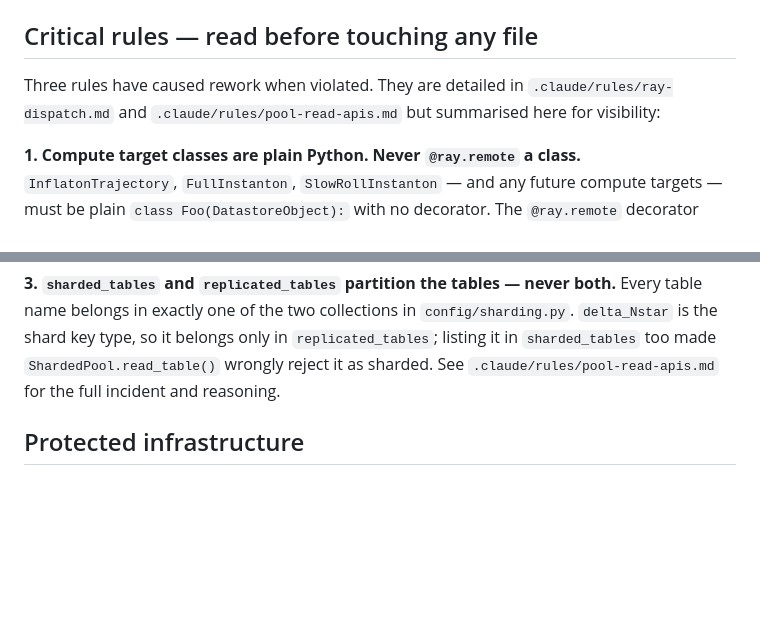
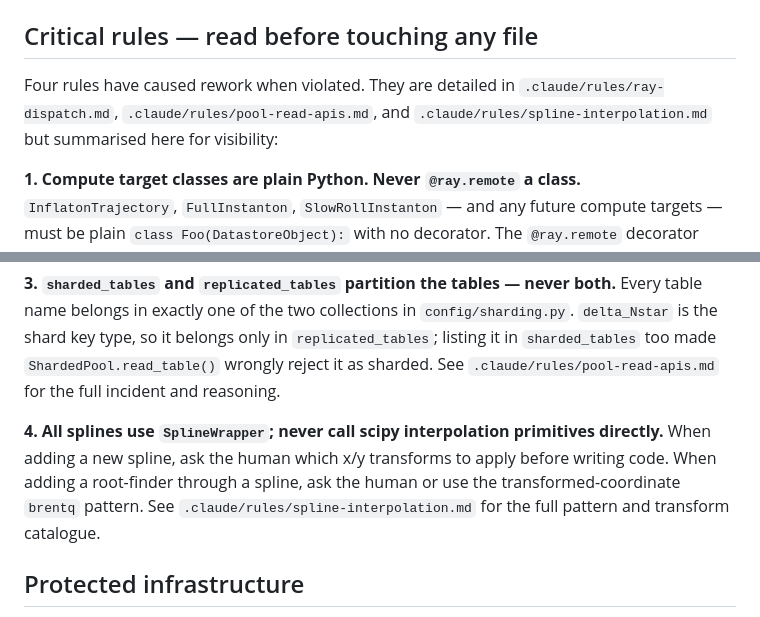
Before and after one commit to ds283/StochasticInstantons, a Markdown page: CLAUDE.md, 2 parts joined by grey strips. GitHub-like rendering; blank space fills up the shorter version.

```diff
--- a/CLAUDE.md
+++ b/CLAUDE.md
@@ -15,9 +15,9 @@ Ray must be running. Start a local cluster with `ray start --head` before runnin
 
 ## Critical rules — read before touching any file
 
-Three rules have caused rework when violated. They are detailed in
-`.claude/rules/ray-dispatch.md` and `.claude/rules/pool-read-apis.md` but
-summarised here for visibility:
+Four rules have caused rework when violated. They are detailed in
+`.claude/rules/ray-dispatch.md`, `.claude/rules/pool-read-apis.md`, and
+`.claude/rules/spline-interpolation.md` but summarised here for visibility:
 
 **1. Compute target classes are plain Python. Never `@ray.remote` a class.**
 `InflatonTrajectory`, `FullInstanton`, `SlowRollInstanton` — and any future compute
@@ -35,6 +35,13 @@ Every table name belongs in exactly one of the two collections in
 in `replicated_tables`; listing it in `sharded_tables` too made
 `ShardedPool.read_table()` wrongly reject it as sharded. See
 `.claude/rules/pool-read-apis.md` for the full incident and reasoning.
+
+**4. All splines use `SplineWrapper`; never call scipy interpolation primitives directly.**
+When adding a new spline, ask the human which x/y transforms to apply before
+writing code. When adding a root-finder through a spline, ask the human or use
+the transformed-coordinate `brentq` pattern. See
+`.claude/rules/spline-interpolation.md` for the full pattern and transform
+catalogue.
 
 ## Protected infrastructure
 
```
Also changed, not shown: .claude/rules/spline-interpolation.md (added, +105 -0 lines).
